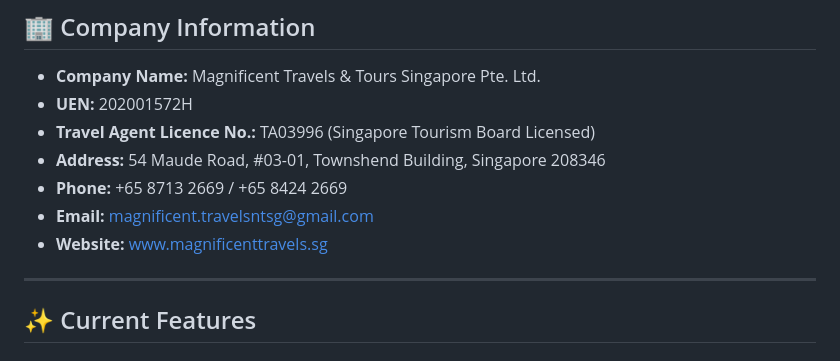
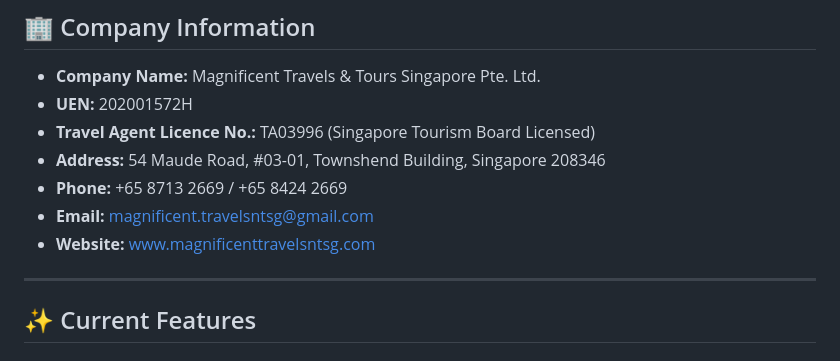
Before and after one commit to pandatechizl/mtt, a Markdown page: README.md, the part around the change. GitHub-like rendering.

```diff
--- a/README.md
+++ b/README.md
@@ -18,7 +18,7 @@ Professional static informative website for **Magnificent Travels & Tours Singap
 - **Address:** 54 Maude Road, #03-01, Townshend Building, Singapore 208346
 - **Phone:** +65 8713 2669 / +65 8424 2669
 - **Email:** magnificent.travelsntsg@gmail.com
-- **Website:** www.magnificenttravels.sg
+- **Website:** www.magnificenttravelsntsg.com
 
 ---
 
```
